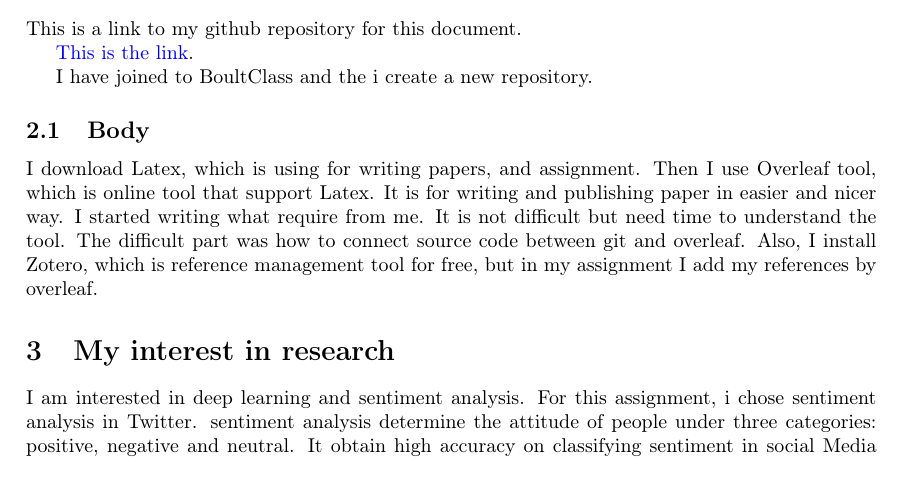
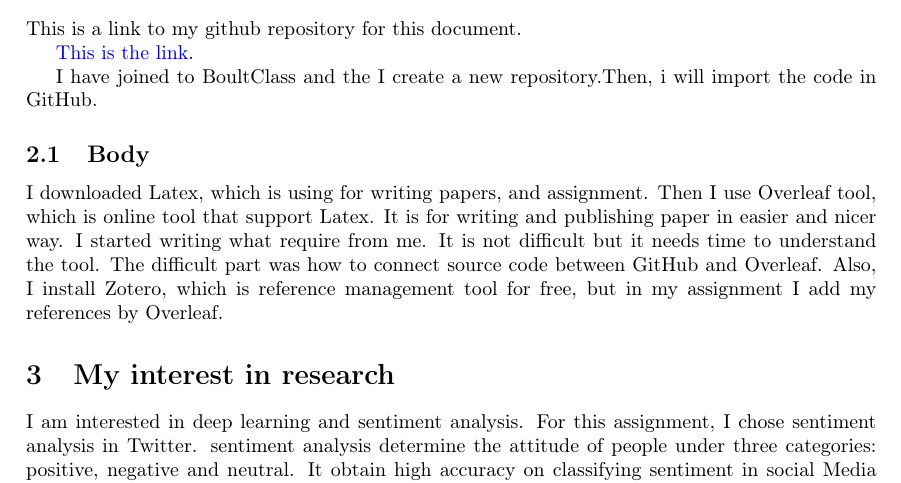
Before and after one commit to BoultClasses/CS-Research1, a LaTeX document (me.tex): part of page 1 of 2, cut so that both start at the same text. Compiled offline with pdfLaTeX.

Commit message:
Update on Overleaf.

```diff
--- a/me.tex
+++ b/me.tex
@@ -42,15 +43,15 @@ This is a link to my github repository for this document.
 
 \href{https://github.com/BoultClasses/CS-Research1.git}{This is the link}.
 
-I have joined to BoultClass and the i create a new repository.
+I have joined to BoultClass and the I create a new repository.Then, i will import the code in GitHub.
 
 \subsection{Body}
-I download Latex, which is using for writing papers, and assignment. Then I use Overleaf tool, which is online tool that support Latex. It is for writing and publishing paper in easier and nicer way. I started writing what require from me. It is not difficult but need time to understand the tool. The difficult part was how to connect  source code between git and overleaf. Also,
-I install Zotero, which is reference management tool for free, but in my assignment I add my references by overleaf.
+I downloaded Latex, which is using for writing papers, and assignment. Then I use Overleaf tool, which is online tool that support Latex. It is for writing and publishing paper in easier and nicer way. I started writing what require from me. It is not difficult but it needs time to understand the tool. The difficult part was how to connect  source code between GitHub and Overleaf. Also,
+I install Zotero, which is reference management tool for free, but in my assignment I add my references by Overleaf.
 
 
 \section{My interest in research }
-  I am interested in deep learning and sentiment analysis. For this assignment, i chose sentiment analysis in Twitter.  sentiment analysis determine the attitude of people under three categories: positive, negative and neutral. It obtain high accuracy on classifying sentiment in social Media like Twitter messages using machine learning techniques.
+  I am interested in deep learning and sentiment analysis. For this assignment, I chose sentiment analysis in Twitter.  sentiment analysis determine the attitude of people under three categories: positive, negative and neutral. It obtain high accuracy on classifying sentiment in social Media like Twitter messages using machine learning techniques.
 
   However,
 
```
Also changed, not shown: me.tex (1 more changed lines).
